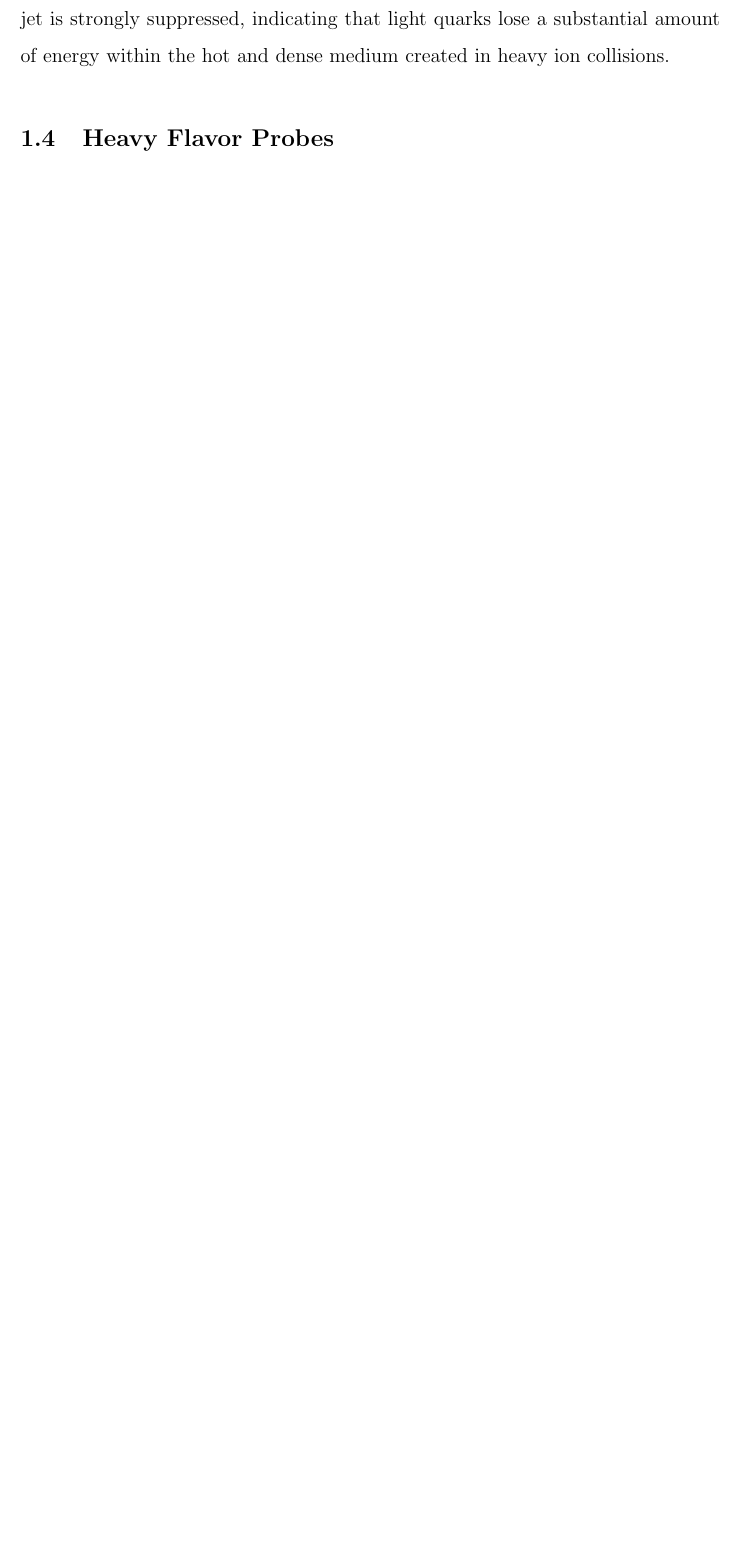
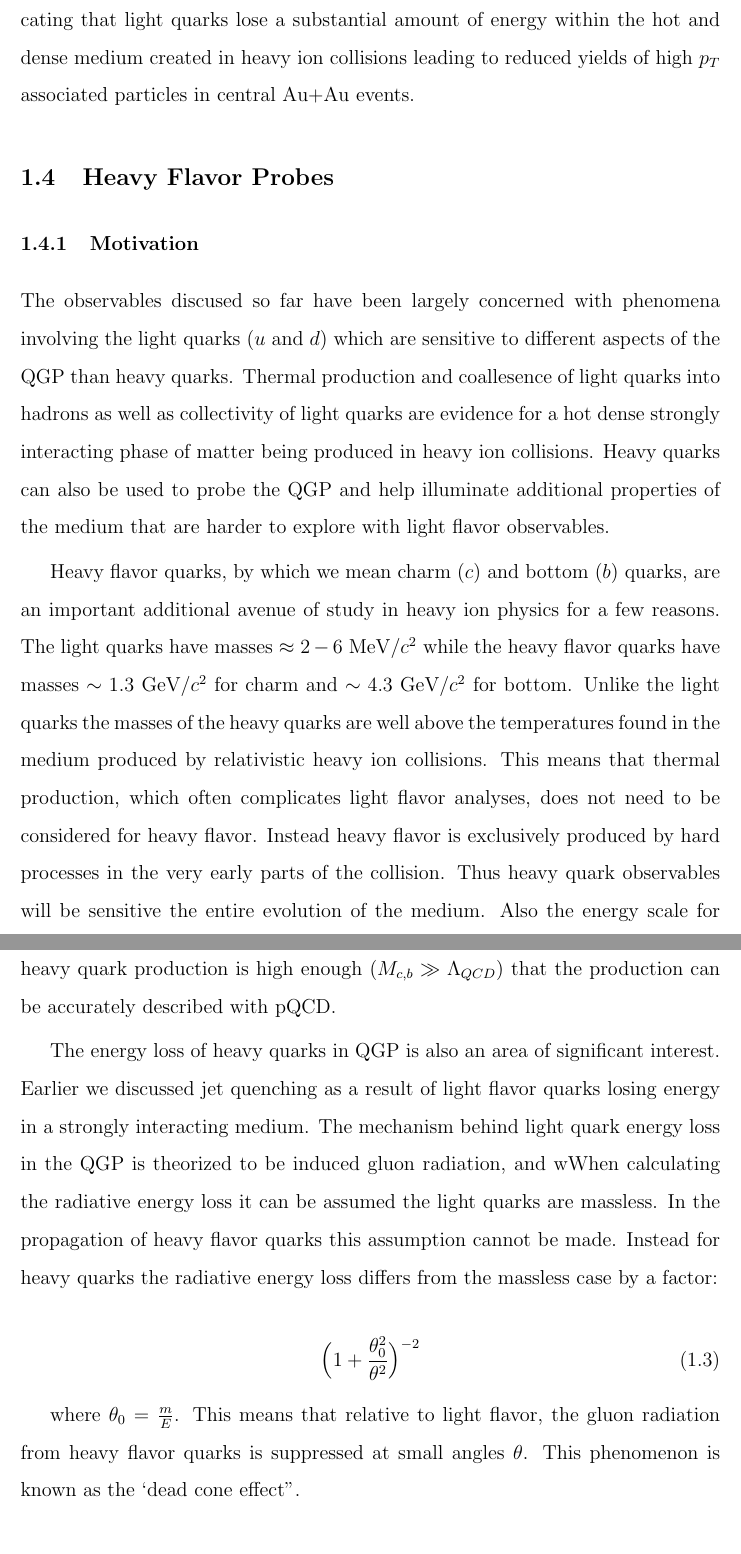
Before and after one commit to jaydunk/Thesis, a LaTeX thesis (thesis_v1.tex, which reads Introduction.tex): part of page 25 of 109 before the commit and two parts of pages 25 and 26 of 110 after it, the two joined at a grey line, cut so that both start at the same text, the shorter picture padded with empty space. Compiled offline with pdfLaTeX.

Commit message:
hf motivation

```diff
--- a/Introduction.tex
+++ b/Introduction.tex
@@ -126,8 +126,26 @@ The properties of the QGP can also be probed by examining the effects on high $p
 \label{fig:jet_quench}
 \end{figure}
 
-Figure~\ref{fig:jet_quench} shows the azimuthal dihadron correlations measured in STAR. In p+p and d+Au we see strong back-to-back correlations of particles due to momentum conservation in the initial production of hard partons. The consistency of p+p and d+Au correlations is evidence that cold nuclear matter does not significantly impact the propagation of hard quarks. However, in Au+Au the away side jet is strongly suppressed, indicating that light quarks lose a substantial amount of energy within the hot and dense medium created in heavy ion collisions.
+Figure~\ref{fig:jet_quench} shows the azimuthal dihadron correlations measured in STAR. In p+p and d+Au we see strong back-to-back correlations of particles due to momentum conservation in the initial production of hard partons. The consistency of p+p and d+Au correlations is evidence that cold nuclear matter does not significantly impact the propagation of hard quarks, but the slight broadening and enhanced yields are consistent with expectations from pQCD models with the Cronin effect. However, in Au+Au the away side jet is strongly suppressed, indicating that light quarks lose a substantial amount of energy within the hot and dense medium created in heavy ion collisions leading to reduced yields of high $p_T$ associated particles in central Au+Au events.
 
 \section{Heavy Flavor Probes}
 
+\subsection{Motivation}
+
+The observables discused so far have been largely concerned with phenomena involving the light quarks ($u$ and $d$) which are sensitive to different aspects of the QGP than heavy quarks. Thermal production and coallesence of light quarks into hadrons as well as collectivity of light quarks are evidence for a hot dense strongly interacting phase of matter being produced in heavy ion collisions. Heavy quarks can also be used to probe the QGP and help illuminate additional properties of the medium that are harder to explore with light flavor observables.
+
+Heavy flavor quarks, by which we mean charm ($c$) and bottom ($b$) quarks, are an important additional avenue of study in heavy ion physics for a few reasons. The light quarks have masses $\approx 2-6$ MeV/$c^2$ while the heavy flavor quarks have masses $\sim 1.3$ GeV/$c^2$ for charm and $\sim 4.3$ GeV/$c^2$ for bottom. Unlike the light quarks the masses of the heavy quarks are well above the temperatures found in the medium produced by relativistic heavy ion collisions. This means that thermal production, which often complicates light flavor analyses, does not need to be considered for heavy flavor. Instead heavy flavor is exclusively produced by hard processes in the very early parts of the collision. Thus heavy quark observables will be sensitive the entire evolution of the medium. Also the energy scale for heavy quark production is high enough ($M_{c,b} \gg \Lambda_{QCD}$) that the production can be accurately described with pQCD.
+
+The energy loss of heavy quarks in QGP is also an area of significant interest. Earlier we discussed jet quenching as a result of light flavor quarks losing energy in a strongly interacting medium. The mechanism behind light quark energy loss in the QGP is theorized to be induced gluon radiation, and wWhen calculating the radiative energy loss it can be assumed the light quarks are massless. In the propagation of heavy flavor quarks this assumption cannot be made. Instead for heavy quarks the radiative energy loss differs from the massless case by a factor:
+
+\begin{equation}\label{eq:deadcone}
+\Big( 1 + \frac{\theta^2_0}{\theta^2} \Big)^{-2}
+\end{equation}
+
+where $ \theta_0 = \frac{m}{E}$. This means that relative to light flavor, the gluon radiation from heavy flavor quarks is suppressed at small angles $\theta$. This phenomenon is known as the `dead cone effect".
+
+%section on NPE and expermental challenges
+
+\subsection{Experimental Results}
+
 \section{Two Particle Correlations}
```
